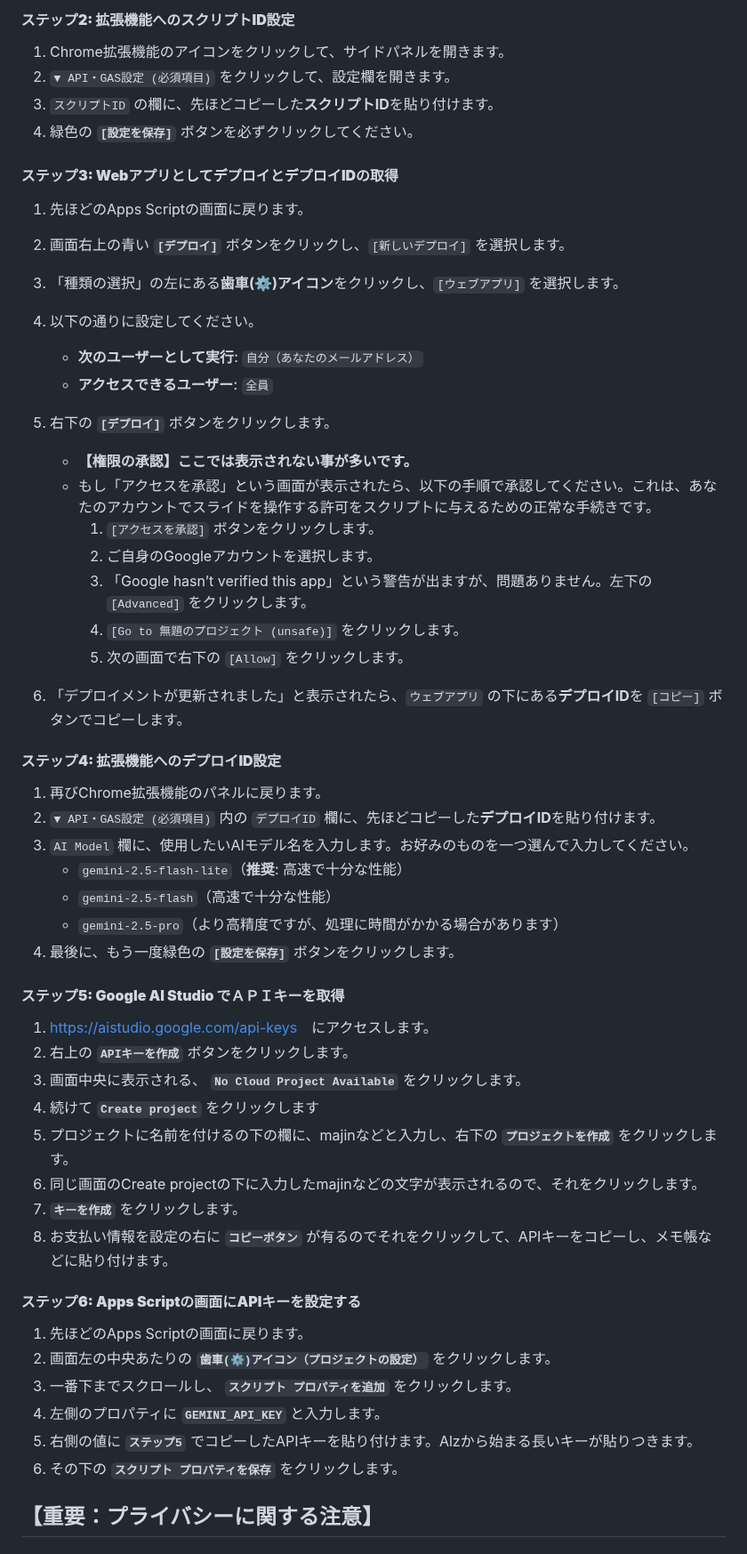
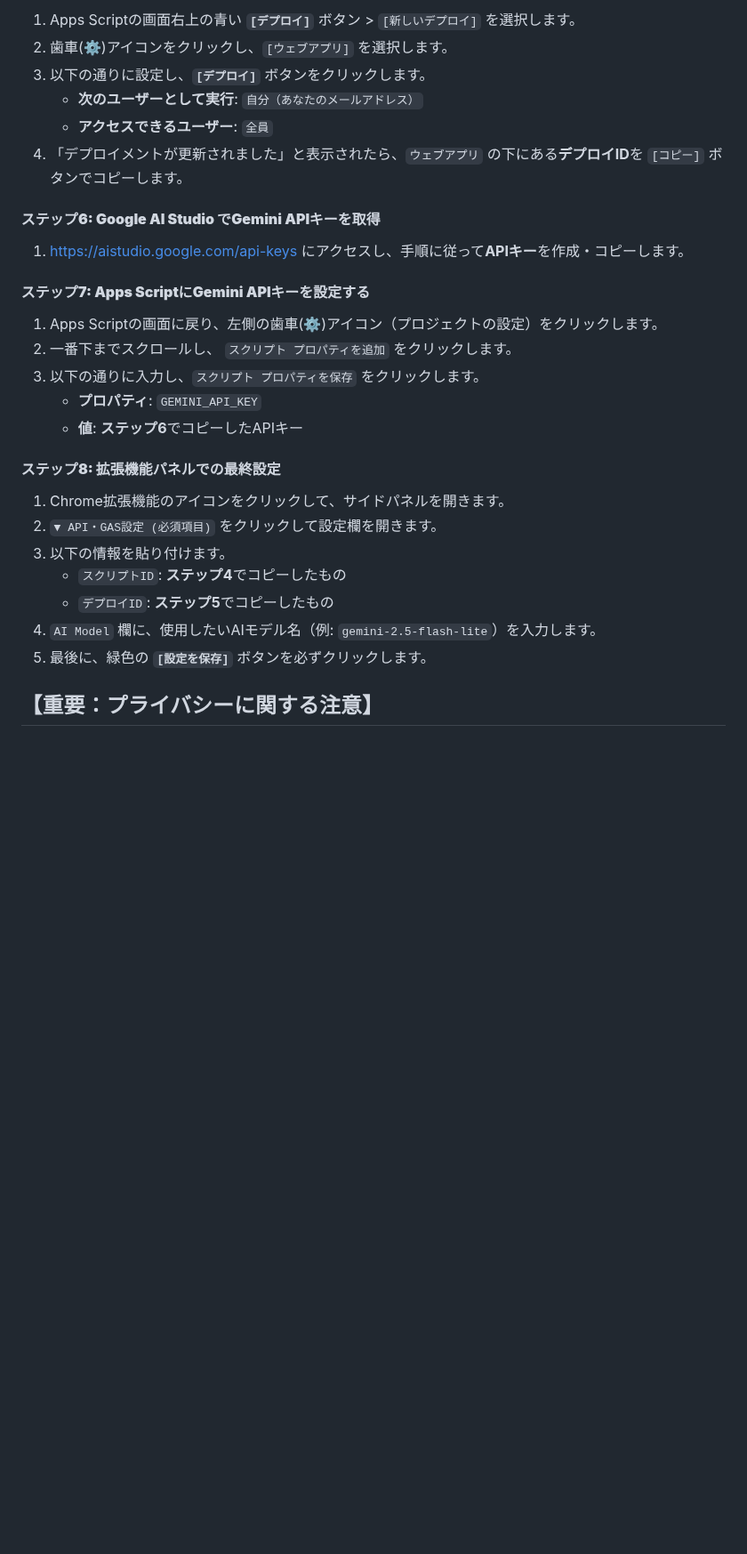
Before and after one commit to sinzy0925/majin-extension, a Markdown page: README.md, the part around one of its changes. Shown at 89% size. GitHub-like rendering; blank space fills up the shorter version.

Commit message:
プライバシーポリシー追加 manifest.json oauth2修正 README.md修正(oauth2 追記) at 2025/10/05 09:13

```diff
--- a/README.md
+++ b/README.md
@@ -31,58 +78,31 @@
 
-#### **ステップ2: 拡張機能へのスクリプトID設定**
+1.  Apps Scriptの画面右上の青い **`[デプロイ]`** ボタン > `[新しいデプロイ]` を選択します。
+2.  歯車(⚙️)アイコンをクリックし、`[ウェブアプリ]` を選択します。
+3.  以下の通りに設定し、**`[デプロイ]`** ボタンをクリックします。
+    *   **次のユーザーとして実行**: `自分（あなたのメールアドレス）`
+    *   **アクセスできるユーザー**: `全員`
+4.  「デプロイメントが更新されました」と表示されたら、`ウェブアプリ` の下にある**デプロイID**を `[コピー]` ボタンでコピーします。
+
+#### **ステップ6: Google AI Studio でGemini APIキーを取得**
+1.  [https://aistudio.google.com/api-keys](https://aistudio.google.com/api-keys) にアクセスし、手順に従って**APIキー**を作成・コピーします。
+
+#### **ステップ7: Apps ScriptにGemini APIキーを設定する**
+1.  Apps Scriptの画面に戻り、左側の歯車(⚙️)アイコン（プロジェクトの設定）をクリックします。
+2.  一番下までスクロールし、 `スクリプト プロパティを追加` をクリックします。
+3.  以下の通りに入力し、`スクリプト プロパティを保存` をクリックします。
+    *   **プロパティ**: `GEMINI_API_KEY`
+    *   **値**: **ステップ6**でコピーしたAPIキー
+
+#### **ステップ8: 拡張機能パネルでの最終設定**
 
 1.  Chrome拡張機能のアイコンをクリックして、サイドパネルを開きます。
-2.  `▼ API・GAS設定 (必須項目)` をクリックして、設定欄を開きます。
-3.  `スクリプトID` の欄に、先ほどコピーした**スクリプトID**を貼り付けます。
-4.  緑色の **`[設定を保存]`** ボタンを必ずクリックしてください。
+2.  `▼ API・GAS設定 (必須項目)` をクリックして設定欄を開きます。
+3.  以下の情報を貼り付けます。
+    *   `スクリプトID`: **ステップ4**でコピーしたもの
+    *   `デプロイID`: **ステップ5**でコピーしたもの
+4.  `AI Model` 欄に、使用したいAIモデル名（例: `gemini-2.5-flash-lite`）を入力します。
+5.  最後に、緑色の **`[設定を保存]`** ボタンを必ずクリックします。
 
-#### **ステップ3: WebアプリとしてデプロイとデプロイIDの取得**
-
-1.  先ほどのApps Scriptの画面に戻ります。
-2.  画面右上の青い **`[デプロイ]`** ボタンをクリックし、`[新しいデプロイ]` を選択します。
-3.  「種類の選択」の左にある**歯車(⚙️)アイコン**をクリックし、`[ウェブアプリ]` を選択します。
-4.  以下の通りに設定してください。
-    *   **次のユーザーとして実行**: `自分（あなたのメールアドレス）`
-    *   **アクセスできるユーザー**: `全員`
-5.  右下の **`[デプロイ]`** ボタンをクリックします。
-
-    *   **【権限の承認】ここでは表示されない事が多いです。**
-    *   もし「アクセスを承認」という画面が表示されたら、以下の手順で承認してください。これは、あなたのアカウントでスライドを操作する許可をスクリプトに与えるための正常な手続きです。
-        1.  `[アクセスを承認]` ボタンをクリックします。
-        2.  ご自身のGoogleアカウントを選択します。
-        3.  「Google hasn’t verified this app」という警告が出ますが、問題ありません。左下の `[Advanced]` をクリックします。
-        4.  `[Go to 無題のプロジェクト (unsafe)]` をクリックします。
-        5.  次の画面で右下の `[Allow]` をクリックします。
-
-6.  「デプロイメントが更新されました」と表示されたら、`ウェブアプリ` の下にある**デプロイID**を `[コピー]` ボタンでコピーします。
-
-#### **ステップ4: 拡張機能へのデプロイID設定**
-
-1.  再びChrome拡張機能のパネルに戻ります。
-2.  `▼ API・GAS設定 (必須項目)` 内の `デプロイID` 欄に、先ほどコピーした**デプロイID**を貼り付けます。
-3.  `AI Model` 欄に、使用したいAIモデル名を入力します。お好みのものを一つ選んで入力してください。
-    *   `gemini-2.5-flash-lite`（**推奨**: 高速で十分な性能）
-    *   `gemini-2.5-flash`（高速で十分な性能）
-    *   `gemini-2.5-pro`（より高精度ですが、処理に時間がかかる場合があります）
-4.  最後に、もう一度緑色の **`[設定を保存]`** ボタンをクリックします。
-
-#### **ステップ5: Google AI Studio でＡＰＩキーを取得**
-1.  [https://aistudio.google.com/api-keys](https://aistudio.google.com/api-keys)　にアクセスします。
-2.  右上の **`APIキーを作成`** ボタンをクリックします。
-3.  画面中央に表示される、 **`No Cloud Project Available`** をクリックします。
-4.  続けて **`Create project`** をクリックします
-5.  プロジェクトに名前を付けるの下の欄に、majinなどと入力し、右下の **`プロジェクトを作成`** をクリックします。
-6.  同じ画面のCreate projectの下に入力したmajinなどの文字が表示されるので、それをクリックします。
-7.  **`キーを作成`** をクリックします。
-8.  お支払い情報を設定の右に **`コピーボタン`** が有るのでそれをクリックして、APIキーをコピーし、メモ帳などに貼り付けます。
-
-#### **ステップ6: Apps Scriptの画面にAPIキーを設定する**
-1.  先ほどのApps Scriptの画面に戻ります。
-2.  画面左の中央あたりの **`歯車(⚙️)アイコン（プロジェクトの設定）`** をクリックします。
-3.  一番下までスクロールし、 **`スクリプト プロパティを追加`** をクリックします。
-4.  左側のプロパティに **`GEMINI_API_KEY`** と入力します。
-5.  右側の値に **`ステップ5`** でコピーしたAPIキーを貼り付けます。Alzから始まる長いキーが貼りつきます。
-6.  その下の **`スクリプト プロパティを保存`** をクリックします。
 
 ## 【重要：プライバシーに関する注意】
 ### APIキーには、課金設定が有効でないものと有効なものの2種類があり、Googleによるデータの取り扱いが異なります。
```
Also changed, not shown: other parts of README.md (+52 -5 lines).
